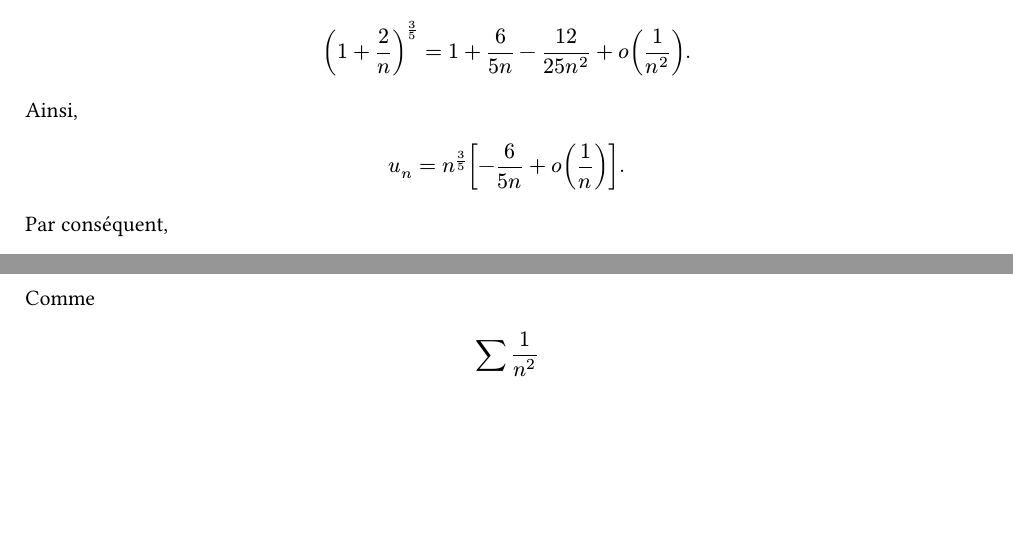
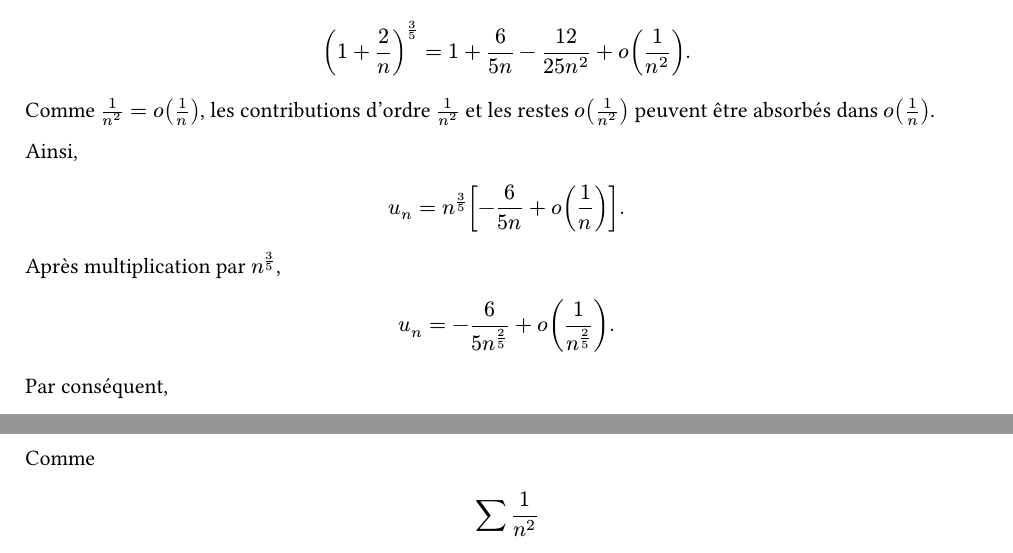
Before and after one commit to yxorcist/MIDL, a Typst document (05_fonctions_variable_reelle/TD/fiche01/exercices/ex03.typ): two parts of pages 4 and 5 of 8 before the commit and two parts of pages 4 and 6 of 8 after it, joined at a grey line, cut so that both start at the same text, the shorter picture padded with empty space. Compiled offline with Typst 0.15.

Commit message:
docs(fvr): valider TD01 exercice 3 question 8 et préciser les petits o

```diff
--- a/05_fonctions_variable_reelle/TD/fiche01/exercices/ex03.typ
+++ b/05_fonctions_variable_reelle/TD/fiche01/exercices/ex03.typ
@@ -362,6 +363,9 @@ $
 o(1/n^2).
 $
 
+Comme $1/n^2=o(1/n)$, les contributions d'ordre $1/n^2$ et les
+restes $o(1/n^2)$ peuvent être absorbés dans $o(1/n)$.
+
 Ainsi,
 
 $
@@ -373,6 +377,16 @@ n^(3/5)
 +
 o(1/n)
 ].
+$
+
+Après multiplication par $n^(3/5)$,
+
+$
+u_n
+=
+-6/(5n^(2/5))
++
+o(1/n^(2/5)).
 $
 
 Par conséquent,
```
Also changed, not shown: 05_fonctions_variable_reelle/TD/fiche01/exercices/ex03.typ (1 more changed lines).
